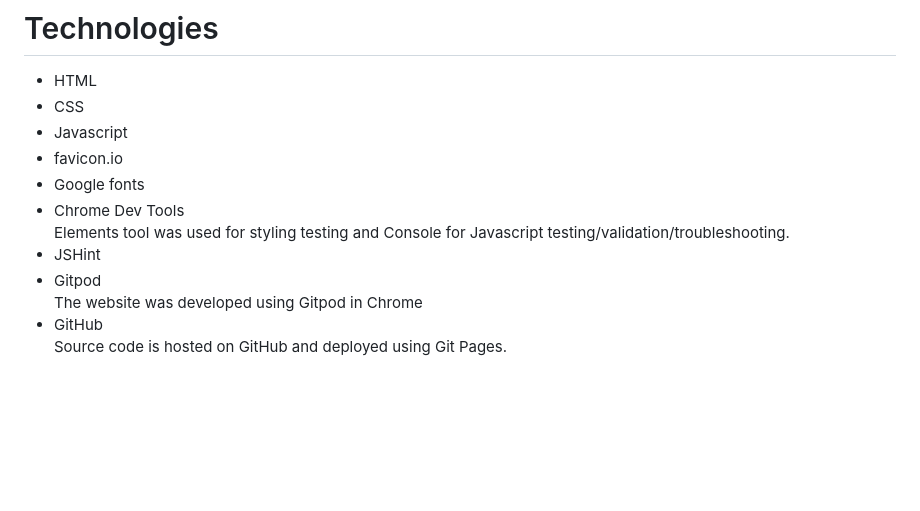
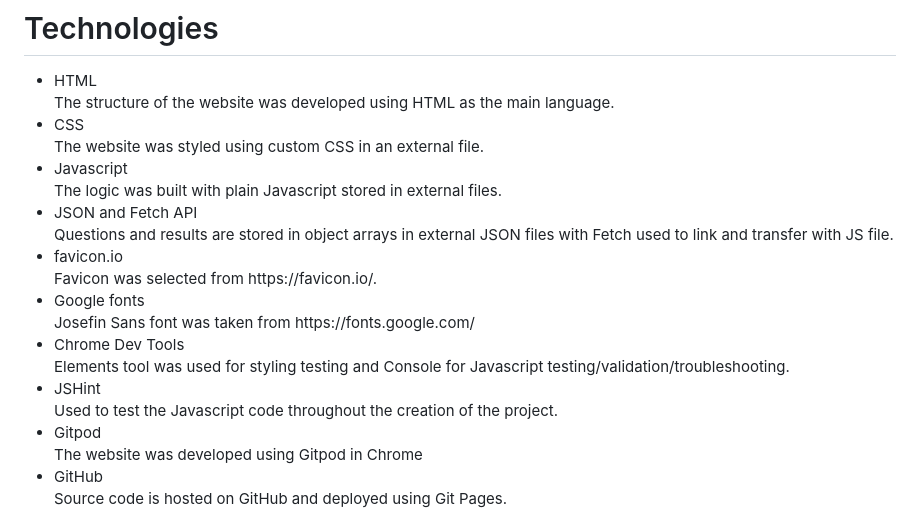
Before and after one commit to AgaToma/PopPersonality, a Markdown page: README.md, the part around the change. Rendered like a GitHub page; blank space fills up the shorter version.

Commit message:
docs: add technoligies description

```diff
--- a/README.md
+++ b/README.md
@@ -137,13 +137,21 @@ After user answers all 10 questions, the score is calculated as a total of each
 <h1>Technologies</h1>
 <ul>
 <li>HTML</li>
+The structure of the website was developed using HTML as the main language.
 <li>CSS</li>
+The website was styled using custom CSS in an external file.
 <li>Javascript</li>
+The logic was built with plain Javascript stored in external files.
+<li>JSON and Fetch API</li>
+Questions and results are stored in object arrays in external JSON files with Fetch used to link and transfer with JS file.
 <li>favicon.io</li>
+Favicon was selected from https://favicon.io/.
 <li>Google fonts</li>
+Josefin Sans font was taken from https://fonts.google.com/
 <li>Chrome Dev Tools</li>
 Elements tool was used for styling testing and Console for Javascript testing/validation/troubleshooting.
 <li>JSHint</li>
+Used to test the Javascript code throughout the creation of the project.
 <li>Gitpod</li>
 The website was developed using Gitpod in Chrome
 <li>GitHub</li>
```
